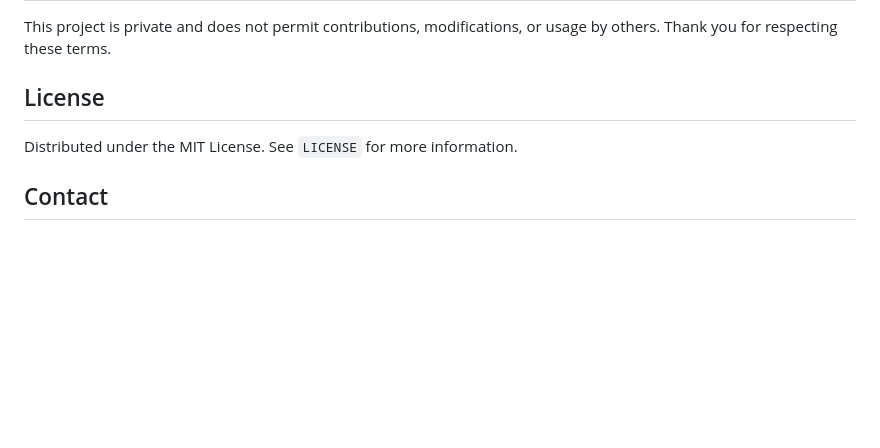
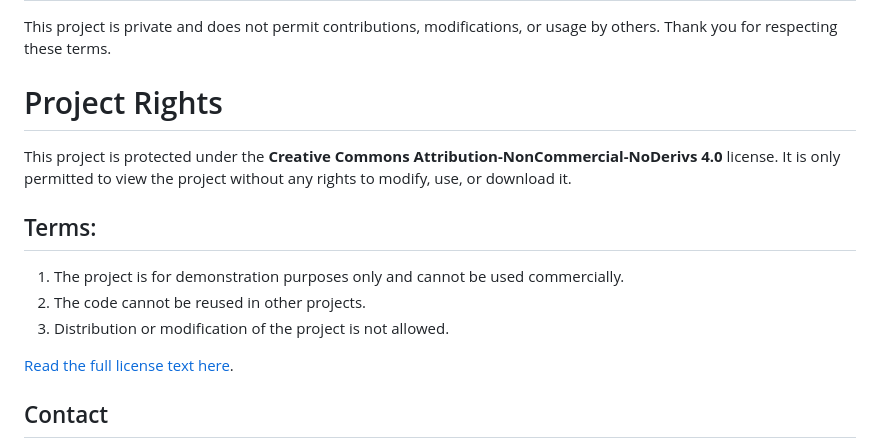
Before and after one commit to 3mohamed-abdelfattah/Expat.cl, a Markdown page: README.md, the part around the change. Rendered like a GitHub page; blank space fills up the shorter version.

```diff
--- a/README.md
+++ b/README.md
@@ -168,8 +168,16 @@ Ensure you have the following installed on your local machine:
 ## Contributing
 This project is private and does not permit contributions, modifications, or usage by others. Thank you for respecting these terms.
 
-## License
-Distributed under the MIT License. See `LICENSE` for more information.
+# Project Rights
+
+This project is protected under the **Creative Commons Attribution-NonCommercial-NoDerivs 4.0** license. It is only permitted to view the project without any rights to modify, use, or download it.
+
+## Terms:
+1. The project is for demonstration purposes only and cannot be used commercially.
+2. The code cannot be reused in other projects.
+3. Distribution or modification of the project is not allowed.
+
+[Read the full license text here](https://creativecommons.org/licenses/by-nc-nd/4.0/legalcode).
 
 ## Contact
 
```
